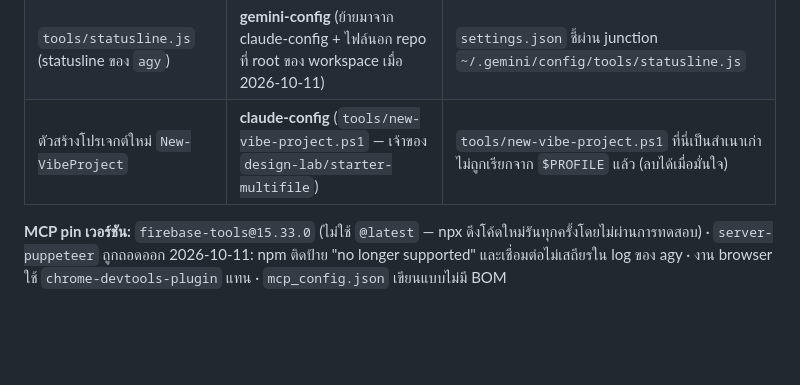
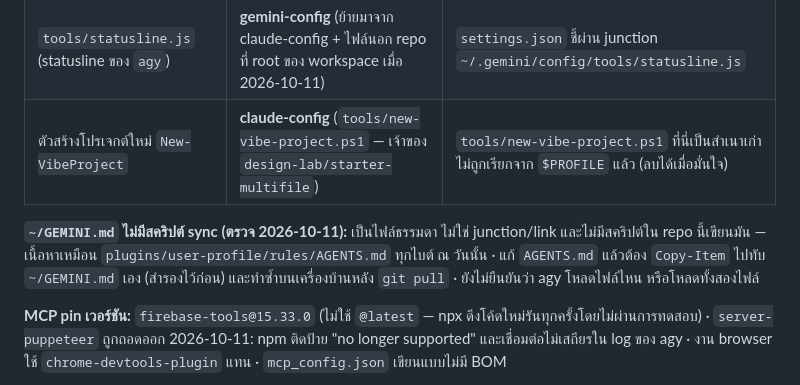
Before and after one commit to supasiao7896TH/gemini-config, a Markdown page: README.md, the part around the change. GitHub-like rendering; blank space fills up the shorter version.

Commit message:
docs(rules): add problem-solving and verification discipline to AGENTS.md
Add a 7-rule section so agy keeps fixing a failing step with a different approach
instead of stopping at an explanation, caps retries at 3 rounds, refuses to claim
done before running the project's own check, and forbids fixing by deleting tests,
disabling lint or loosening the gate. README now records that ~/GEMINI.md is a
plain copy with no sync script, so it must be copied by hand after editing AGENTS.md.

Co-Authored-By: Claude Sonnet 5.5 <noreply@anthropic.com>

```diff
--- a/README.md
+++ b/README.md
@@ -155,6 +155,8 @@ Copy-Item "$env:USERPROFILE\A(i)CODER2025TH\gemini-config\.geminiignore" "$env:U
 | `tools/statusline.js` (statusline ของ `agy`) | **gemini-config** (ย้ายมาจาก claude-config + ไฟล์นอก repo ที่ root ของ workspace เมื่อ 2026-10-11) | `settings.json` ชี้ผ่าน junction `~/.gemini/config/tools/statusline.js` |
 | ตัวสร้างโปรเจกต์ใหม่ `New-VibeProject` | **claude-config** (`tools/new-vibe-project.ps1` — เจ้าของ `design-lab/starter-multifile`) | `tools/new-vibe-project.ps1` ที่นี่เป็นสำเนาเก่า ไม่ถูกเรียกจาก `$PROFILE` แล้ว (ลบได้เมื่อมั่นใจ) |
 
+**`~/GEMINI.md` ไม่มีสคริปต์ sync (ตรวจ 2026-10-11):** เป็นไฟล์ธรรมดา ไม่ใช่ junction/link และไม่มีสคริปต์ใน repo นี้เขียนมัน — เนื้อหาเหมือน `plugins/user-profile/rules/AGENTS.md` ทุกไบต์ ณ วันนั้น · แก้ `AGENTS.md` แล้วต้อง `Copy-Item` ไปทับ `~/GEMINI.md` เอง (สำรองไว้ก่อน) และทำซ้ำบนเครื่องบ้านหลัง `git pull` · ยังไม่ยืนยันว่า agy โหลดไฟล์ไหน หรือโหลดทั้งสองไฟล์
+
 **MCP pin เวอร์ชัน:** `firebase-tools@15.33.0` (ไม่ใช้ `@latest` — npx ดึงโค้ดใหม่รันทุกครั้งโดยไม่ผ่านการทดสอบ) · `server-puppeteer` ถูกถอดออก 2026-10-11: npm ติดป้าย "no longer supported" และเชื่อมต่อไม่เสถียรใน log ของ agy · งาน browser ใช้ `chrome-devtools-plugin` แทน · `mcp_config.json` เขียนแบบไม่มี BOM
 
 กฎ: สคริปต์ห้าม `Remove-Item` / `Copy-Item -Force` ลงโฟลเดอร์ของเจ้าของอีกฝั่ง · ก่อนเปลี่ยนชื่อ/ย้ายไฟล์ที่อีกฝั่งอ่านอยู่ ให้ `grep` อีก repo ก่อน (บทเรียน 2026-10-11: การแยก `CLAUDE.md` ฝั่ง claude-config เกือบทำให้ bootstrap ตรงนี้ทับกฎส่วนกลางทิ้ง)
```
Also changed, not shown: 1 other file.
